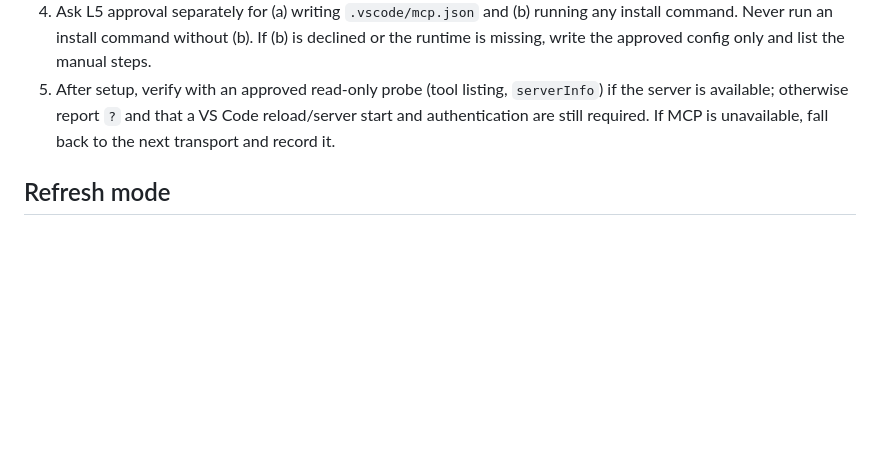
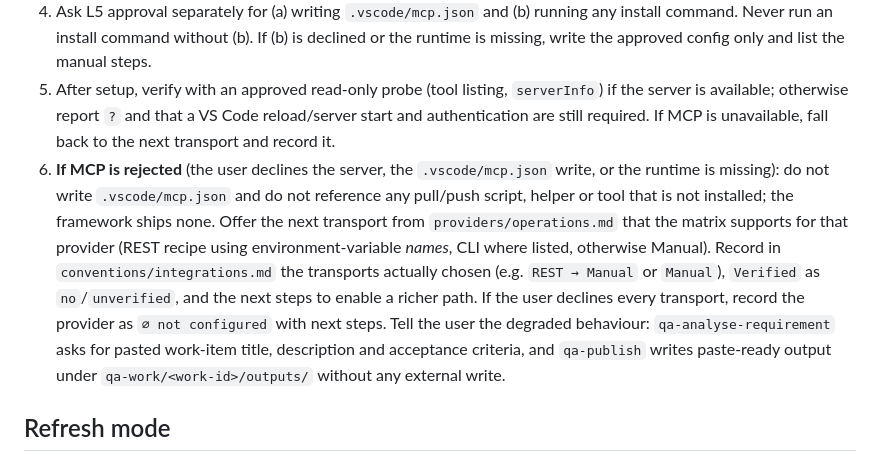
Before and after one commit to bmad-kainos/ai-qa, a Markdown page: .github/agents/qa-configure.agent.md, the part around the change. Drawn GitHub-style; blank space fills up the shorter version.

Commit message:
Apply remaining changes
Co-authored-by: bmad-kainos <270336187+bmad-kainos@users.noreply.github.com>

```diff
--- a/.github/agents/qa-configure.agent.md
+++ b/.github/agents/qa-configure.agent.md
@@ -61,6 +61,7 @@ When the user chooses MCP for a provider, offer to set it up rather than just no
 3. Show the exact file content and the exact install/run command (if the server needs a local runtime such as `npx`/`uvx`/Docker), and tell the user how to supply credentials themselves (set the named environment variables or enter them at the VS Code prompt).
 4. Ask L5 approval separately for (a) writing `.vscode/mcp.json` and (b) running any install command. Never run an install command without (b). If (b) is declined or the runtime is missing, write the approved config only and list the manual steps.
 5. After setup, verify with an approved read-only probe (tool listing, `serverInfo`) if the server is available; otherwise report `?` and that a VS Code reload/server start and authentication are still required. If MCP is unavailable, fall back to the next transport and record it.
+6. **If MCP is rejected** (the user declines the server, the `.vscode/mcp.json` write, or the runtime is missing): do not write `.vscode/mcp.json` and do not reference any pull/push script, helper or tool that is not installed; the framework ships none. Offer the next transport from `providers/operations.md` that the matrix supports for that provider (REST recipe using environment-variable *names*, CLI where listed, otherwise Manual). Record in `conventions/integrations.md` the transports actually chosen (e.g. `REST → Manual` or `Manual`), `Verified` as `no`/`unverified`, and the next steps to enable a richer path. If the user declines every transport, record the provider as `∅ not configured` with next steps. Tell the user the degraded behaviour: `qa-analyse-requirement` asks for pasted work-item title, description and acceptance criteria, and `qa-publish` writes paste-ready output under `qa-work/<work-id>/outputs/` without any external write.
 
 ## Refresh mode
 
```
Also changed, not shown: 1 other file.
